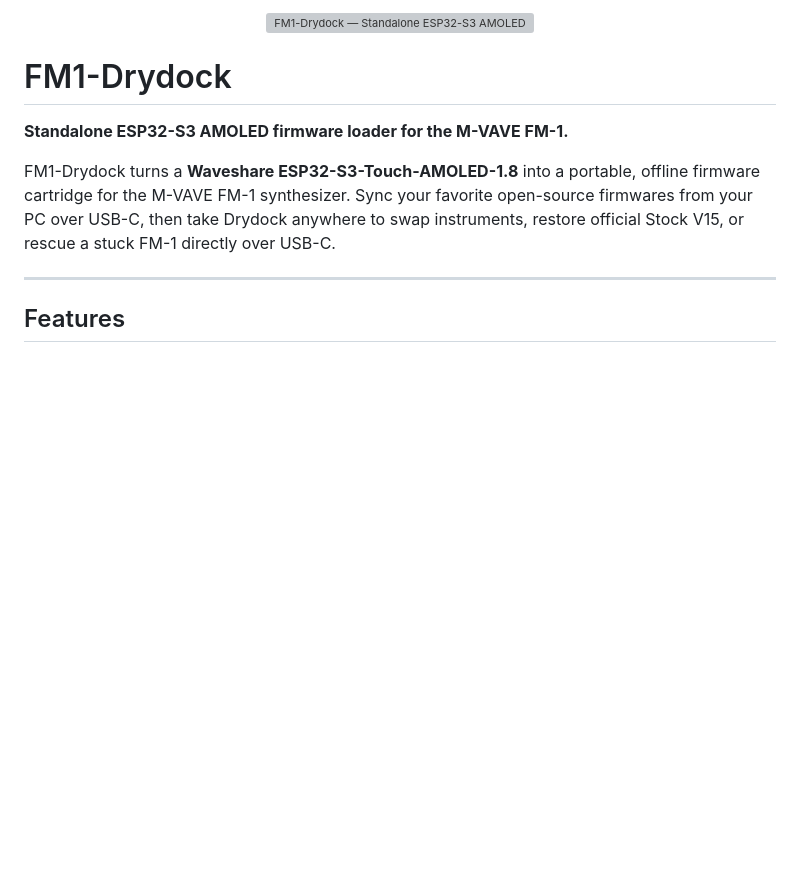
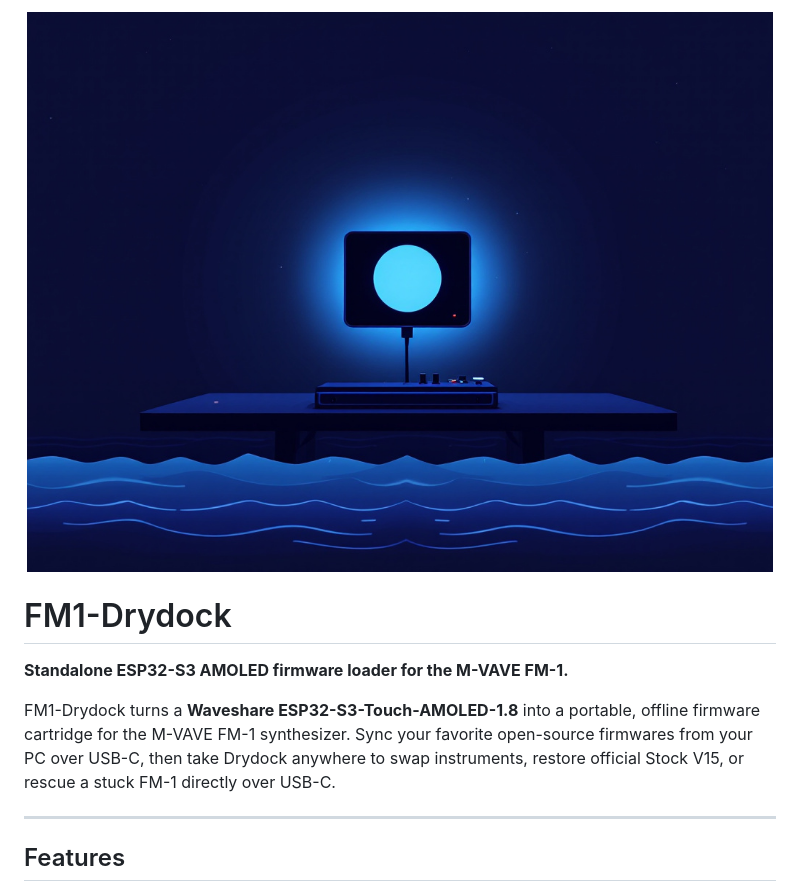
Before and after one commit to rawmnr/fm1-drydock, a Markdown page: README.md, the part around the change. Rendered like a GitHub page; pictures changed too: assets/banner.jpg (added); blank space fills up the shorter version; grey boxes are pictures that could not be loaded.

Commit message:
docs: add generated hero banner image to README
Co-authored-by: rawmnr <rawmnr@users.noreply.github.com>

```diff
--- a/README.md
+++ b/README.md
@@ -1,5 +1,5 @@
 <p align="center">
-  <img src="assets/banner.svg" alt="FM1-Drydock — Standalone ESP32-S3 AMOLED firmware loader for the M-VAVE FM-1" width="1000">
+  <img src="assets/banner.jpg" alt="FM1-Drydock — Standalone ESP32-S3 AMOLED firmware loader for the M-VAVE FM-1" width="1000">
 </p>
 
 # FM1-Drydock
```
